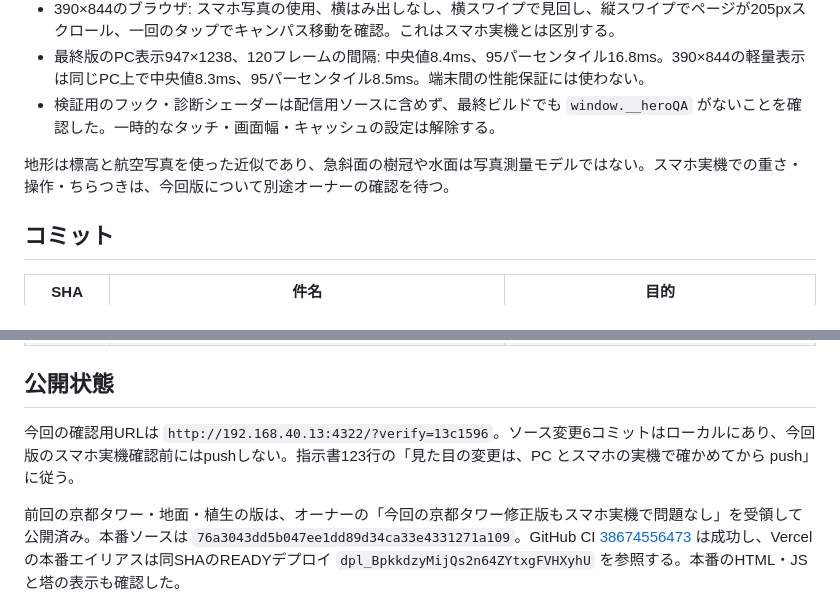
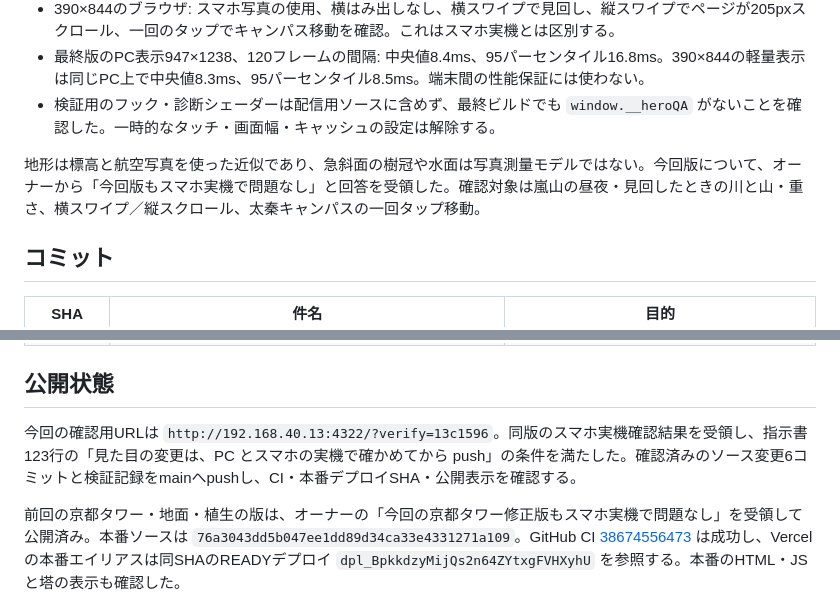
Before and after one commit to lingmulongtai/KUAS-Photography-Club, a Markdown page: docs/arashiyama-controls-2026-10-15.md, 2 parts joined by grey strips. GitHub-like rendering.

Commit message:
docs: record physical phone acceptance for Arashiyama

```diff
--- a/docs/arashiyama-controls-2026-10-15.md
+++ b/docs/arashiyama-controls-2026-10-15.md
@@ -35,7 +35,7 @@
 - 最終版のPC表示947×1238、120フレームの間隔: 中央値8.4ms、95パーセンタイル16.8ms。390×844の軽量表示は同じPC上で中央値8.3ms、95パーセンタイル8.5ms。端末間の性能保証には使わない。
 - 検証用のフック・診断シェーダーは配信用ソースに含めず、最終ビルドでも `window.__heroQA` がないことを確認した。一時的なタッチ・画面幅・キャッシュの設定は解除する。
 
-地形は標高と航空写真を使った近似であり、急斜面の樹冠や水面は写真測量モデルではない。スマホ実機での重さ・操作・ちらつきは、今回版について別途オーナーの確認を待つ。
+地形は標高と航空写真を使った近似であり、急斜面の樹冠や水面は写真測量モデルではない。今回版について、オーナーから「今回版もスマホ実機で問題なし」と回答を受領した。確認対象は嵐山の昼夜・見回したときの川と山・重さ、横スワイプ／縦スクロール、太秦キャンパスの一回タップ移動。
 
 ## コミット
 
@@ -50,6 +50,6 @@
 
 ## 公開状態
 
-今回の確認用URLは `http://192.168.40.13:4322/?verify=13c1596`。ソース変更6コミットはローカルにあり、今回版のスマホ実機確認前にはpushしない。指示書123行の「見た目の変更は、PC とスマホの実機で確かめてから push」に従う。
+今回の確認用URLは `http://192.168.40.13:4322/?verify=13c1596`。同版のスマホ実機確認結果を受領し、指示書123行の「見た目の変更は、PC とスマホの実機で確かめてから push」の条件を満たした。確認済みのソース変更6コミットと検証記録をmainへpushし、CI・本番デプロイSHA・公開表示を確認する。
 
 前回の京都タワー・地面・植生の版は、オーナーの「今回の京都タワー修正版もスマホ実機で問題なし」を受領して公開済み。本番ソースは `76a3043dd5b047ee1dd89d34ca33e4331271a109`。GitHub CI [38674556473](https://github.com/lingmulongtai/KUAS-Photography-Club/actions/runs/38674556473) は成功し、Vercelの本番エイリアスは同SHAのREADYデプロイ `dpl_BpkkdzyMijQs2n64ZYtxgFVHXyhU` を参照する。本番のHTML・JSと塔の表示も確認した。
```
